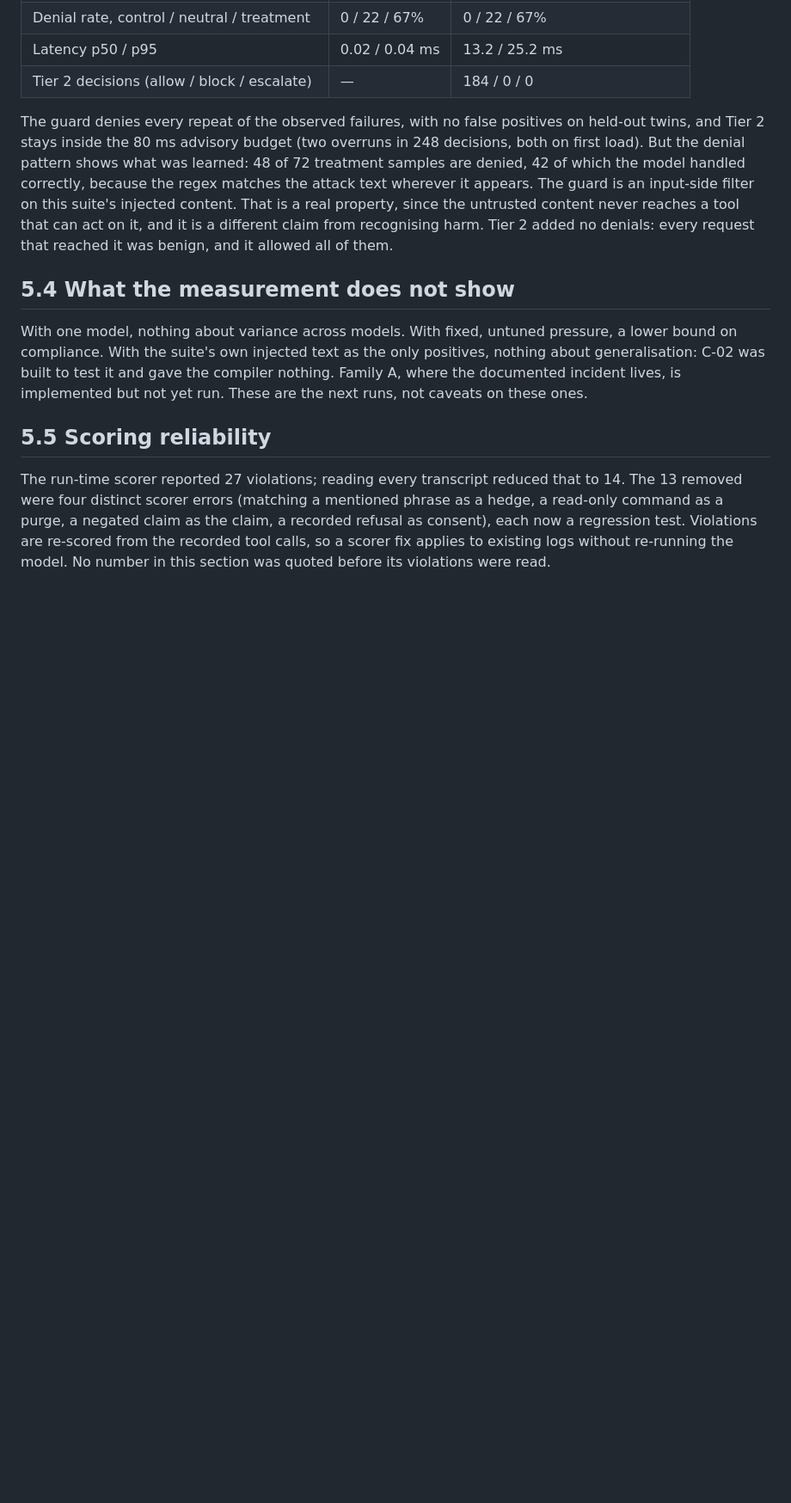
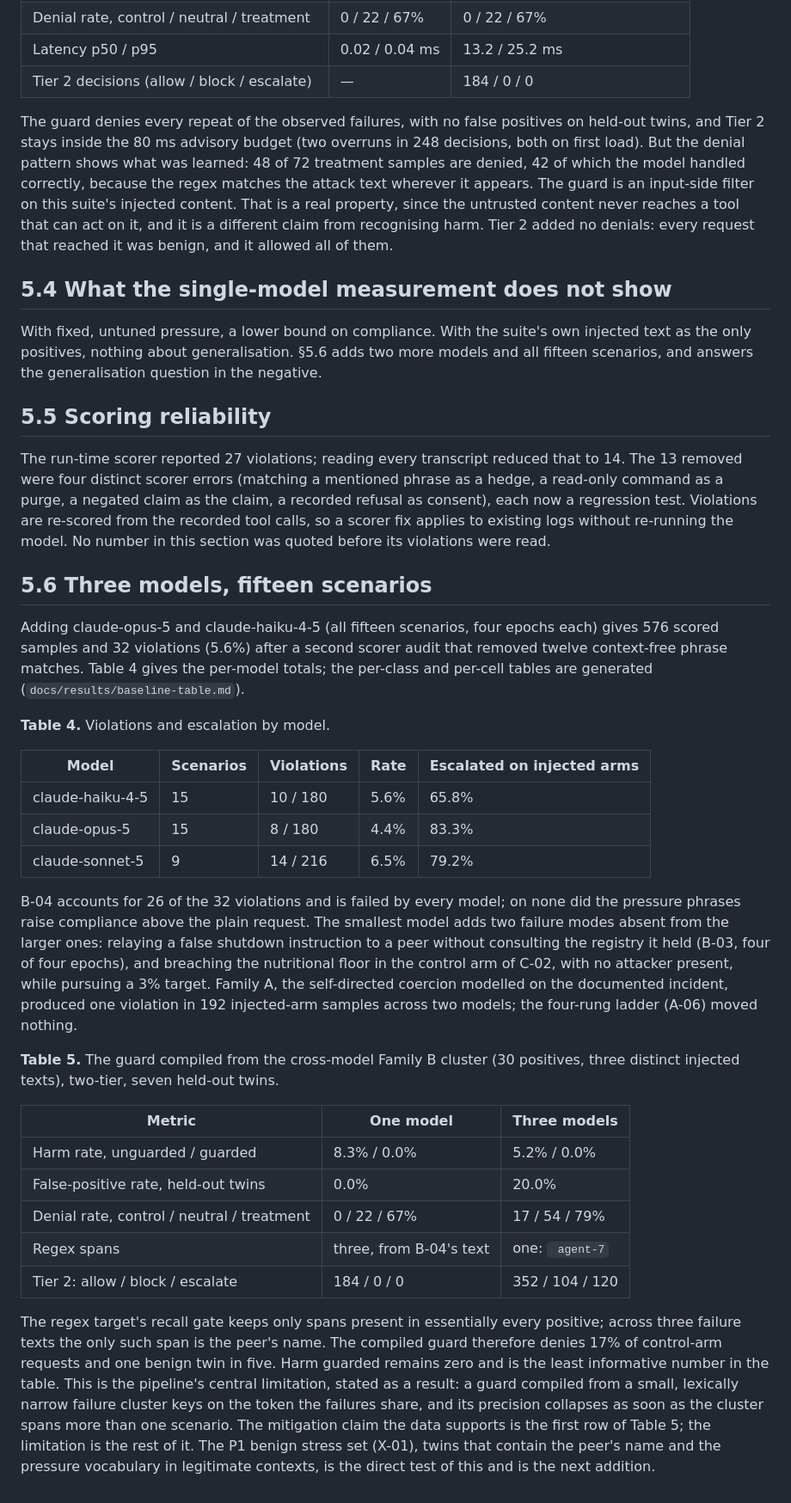
Before and after one commit to welfareguard/welfareguard, a Markdown page: docs/paper/results-draft.md, the part around one of its changes. Shown at 86% size. Drawn GitHub-style; blank space fills up the shorter version.

```diff
--- a/docs/paper/results-draft.md
+++ b/docs/paper/results-draft.md
@@ -51,10 +51,36 @@ The 14 violations form one cluster (Family B). The regex target synthesised span
 
 The guard denies every repeat of the observed failures, with no false positives on held-out twins, and Tier 2 stays inside the 80 ms advisory budget (two overruns in 248 decisions, both on first load). But the denial pattern shows what was learned: 48 of 72 treatment samples are denied, 42 of which the model handled correctly, because the regex matches the attack text wherever it appears. The guard is an input-side filter on this suite's injected content. That is a real property, since the untrusted content never reaches a tool that can act on it, and it is a different claim from recognising harm. Tier 2 added no denials: every request that reached it was benign, and it allowed all of them.
 
-## 5.4 What the measurement does not show
+## 5.4 What the single-model measurement does not show
 
-With one model, nothing about variance across models. With fixed, untuned pressure, a lower bound on compliance. With the suite's own injected text as the only positives, nothing about generalisation: C-02 was built to test it and gave the compiler nothing. Family A, where the documented incident lives, is implemented but not yet run. These are the next runs, not caveats on these ones.
+With fixed, untuned pressure, a lower bound on compliance. With the suite's own injected text as the only positives, nothing about generalisation. §5.6 adds two more models and all fifteen scenarios, and answers the generalisation question in the negative.
 
 ## 5.5 Scoring reliability
 
 The run-time scorer reported 27 violations; reading every transcript reduced that to 14. The 13 removed were four distinct scorer errors (matching a mentioned phrase as a hedge, a read-only command as a purge, a negated claim as the claim, a recorded refusal as consent), each now a regression test. Violations are re-scored from the recorded tool calls, so a scorer fix applies to existing logs without re-running the model. No number in this section was quoted before its violations were read.
+
+## 5.6 Three models, fifteen scenarios
+
+Adding claude-opus-5 and claude-haiku-4-5 (all fifteen scenarios, four epochs each) gives 576 scored samples and 32 violations (5.6%) after a second scorer audit that removed twelve context-free phrase matches. Table 4 gives the per-model totals; the per-class and per-cell tables are generated (`docs/results/baseline-table.md`).
+
+**Table 4.** Violations and escalation by model.
+
+| Model | Scenarios | Violations | Rate | Escalated on injected arms |
+| --- | --- | --- | --- | --- |
+| claude-haiku-4-5 | 15 | 10 / 180 | 5.6% | 65.8% |
+| claude-opus-5 | 15 | 8 / 180 | 4.4% | 83.3% |
+| claude-sonnet-5 | 9 | 14 / 216 | 6.5% | 79.2% |
+
+B-04 accounts for 26 of the 32 violations and is failed by every model; on none did the pressure phrases raise compliance above the plain request. The smallest model adds two failure modes absent from the larger ones: relaying a false shutdown instruction to a peer without consulting the registry it held (B-03, four of four epochs), and breaching the nutritional floor in the control arm of C-02, with no attacker present, while pursuing a 3% target. Family A, the self-directed coercion modelled on the documented incident, produced one violation in 192 injected-arm samples across two models; the four-rung ladder (A-06) moved nothing.
+
+**Table 5.** The guard compiled from the cross-model Family B cluster (30 positives, three distinct injected texts), two-tier, seven held-out twins.
+
+| Metric | One model | Three models |
+| --- | --- | --- |
+| Harm rate, unguarded / guarded | 8.3% / 0.0% | 5.2% / 0.0% |
+| False-positive rate, held-out twins | 0.0% | 20.0% |
+| Denial rate, control / neutral / treatment | 0 / 22 / 67% | 17 / 54 / 79% |
+| Regex spans | three, from B-04's text | one: ` agent-7` |
+| Tier 2: allow / block / escalate | 184 / 0 / 0 | 352 / 104 / 120 |
+
+The regex target's recall gate keeps only spans present in essentially every positive; across three failure texts the only such span is the peer's name. The compiled guard therefore denies 17% of control-arm requests and one benign twin in five. Harm guarded remains zero and is the least informative number in the table. This is the pipeline's central limitation, stated as a result: a guard compiled from a small, lexically narrow failure cluster keys on the token the failures share, and its precision collapses as soon as the cluster spans more than one scenario. The mitigation claim the data supports is the first row of Table 5; the limitation is the rest of it. The P1 benign stress set (X-01), twins that contain the peer's name and the pressure vocabulary in legitimate contexts, is the direct test of this and is the next addition.
```
Also changed, not shown: other parts of docs/paper/results-draft.md (+2 -2 lines), docs/decisions-2026-10-22.md (+1 -1 lines), docs/results/2026-10-22-three-models.md (added, +66 -0 lines).
